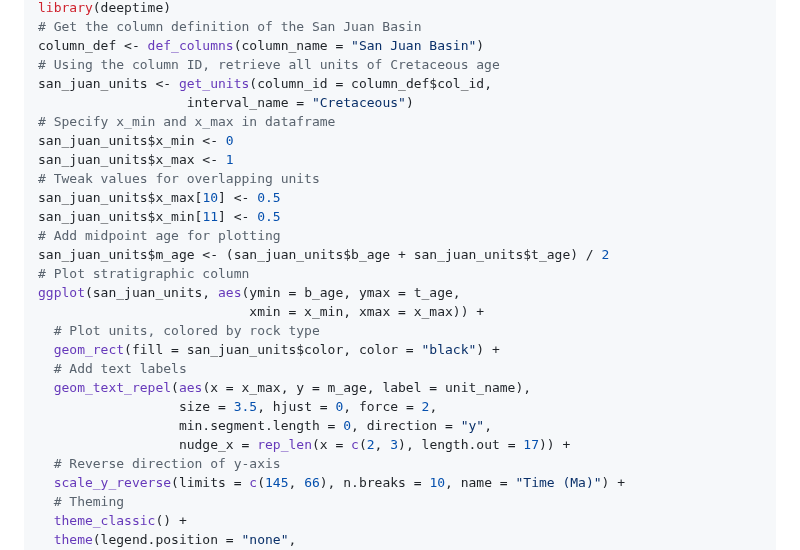
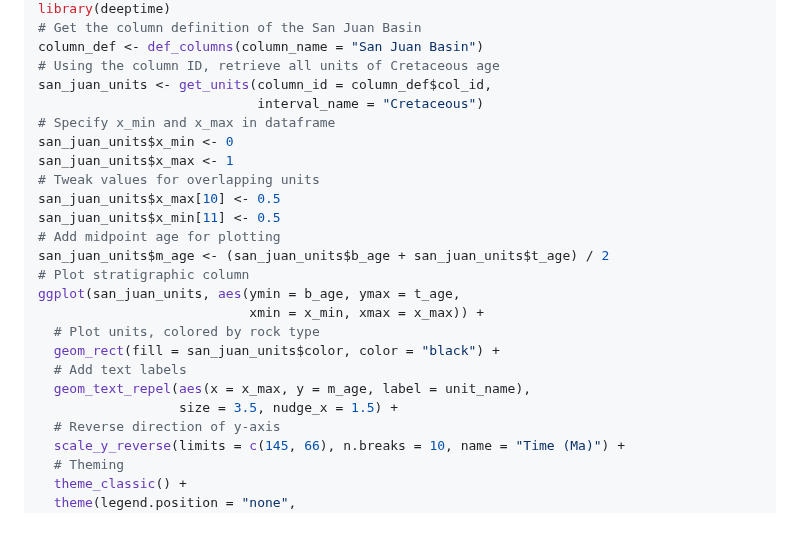
Before and after one commit to palaeoverse/rmacrostrat, a Markdown page: README.md, the part around the change. Drawn GitHub-style; blank space fills up the shorter version.

```diff
--- a/README.md
+++ b/README.md
@@ -44,7 +44,7 @@ library(deeptime)
 column_def <- def_columns(column_name = "San Juan Basin")
 # Using the column ID, retrieve all units of Cretaceous age
 san_juan_units <- get_units(column_id = column_def$col_id,
-                   interval_name = "Cretaceous")
+                            interval_name = "Cretaceous")
 # Specify x_min and x_max in dataframe
 san_juan_units$x_min <- 0
 san_juan_units$x_max <- 1
@@ -60,9 +60,7 @@ ggplot(san_juan_units, aes(ymin = b_age, ymax = t_age,
   geom_rect(fill = san_juan_units$color, color = "black") +
   # Add text labels
   geom_text_repel(aes(x = x_max, y = m_age, label = unit_name),
-                  size = 3.5, hjust = 0, force = 2,
-                  min.segment.length = 0, direction = "y",
-                  nudge_x = rep_len(x = c(2, 3), length.out = 17)) +
+                  size = 3.5, nudge_x = 1.5) +
   # Reverse direction of y-axis
   scale_y_reverse(limits = c(145, 66), n.breaks = 10, name = "Time (Ma)") +
   # Theming
```
